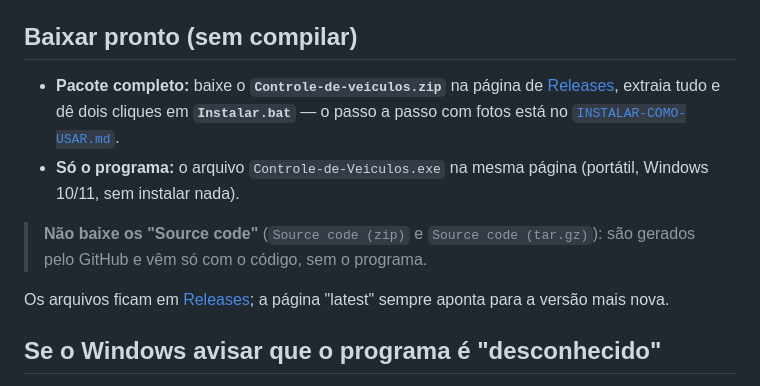
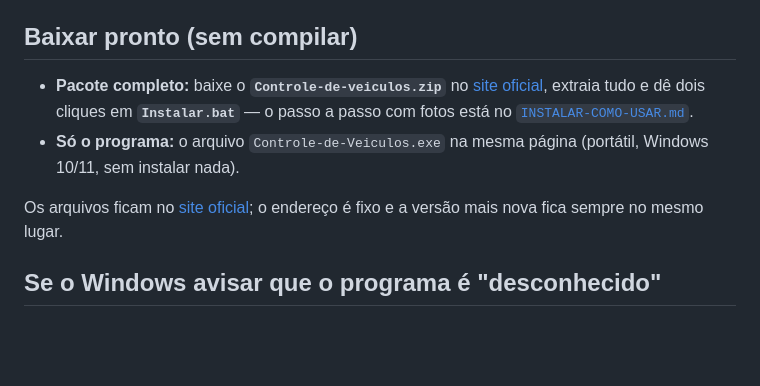
Before and after one commit to opusvix/controle-de-veiculos, a Markdown page: README.md, the part around the change. GitHub-like rendering; blank space fills up the shorter version.

Commit message:
Downloads, manual e artes apontam para o site oficial no Netlify

```diff
--- a/README.md
+++ b/README.md
@@ -19,18 +19,15 @@ internet nem por serviço de terceiros.
 
 ## Baixar pronto (sem compilar)
 
-- **Pacote completo:** baixe o **`Controle-de-veiculos.zip`** na página de
-  [Releases](https://github.com/opusvix/controle-de-veiculos/releases/latest),
+- **Pacote completo:** baixe o **`Controle-de-veiculos.zip`** no
+  [site oficial](https://controle-de-veiculos.netlify.app/),
   extraia tudo e dê dois cliques em **`Instalar.bat`** — o passo a passo
   com fotos está no [`INSTALAR-COMO-USAR.md`](INSTALAR-COMO-USAR.md).
 - **Só o programa:** o arquivo `Controle-de-Veiculos.exe` na mesma página
   (portátil, Windows 10/11, sem instalar nada).
 
-> **Não baixe os "Source code"** (`Source code (zip)` e `Source code (tar.gz)`):
-> são gerados pelo GitHub e vêm só com o código, sem o programa.
-
-Os arquivos ficam em [Releases](https://github.com/opusvix/controle-de-veiculos/releases);
-a página "latest" sempre aponta para a versão mais nova.
+Os arquivos ficam no [site oficial](https://controle-de-veiculos.netlify.app/);
+o endereço é fixo e a versão mais nova fica sempre no mesmo lugar.
 
 ## Se o Windows avisar que o programa é "desconhecido"
 
```
Also changed, not shown: INSTALAR-COMO-USAR.md (+4 -5 lines), divulgacao/DIVULGACAO.md (+6 -6 lines), divulgacao/post-feed-1080x1080.png, divulgacao/qr-release.png, divulgacao/story-1080x1920.png, 6 other files.
